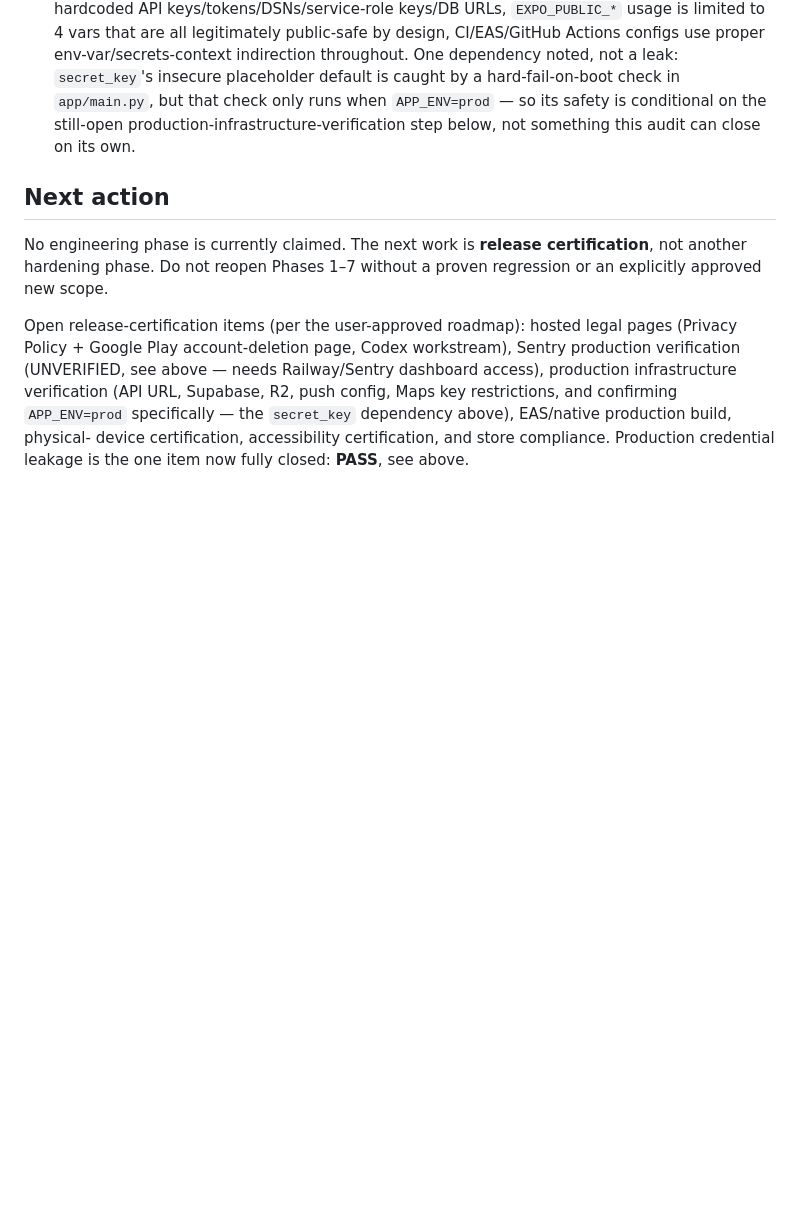
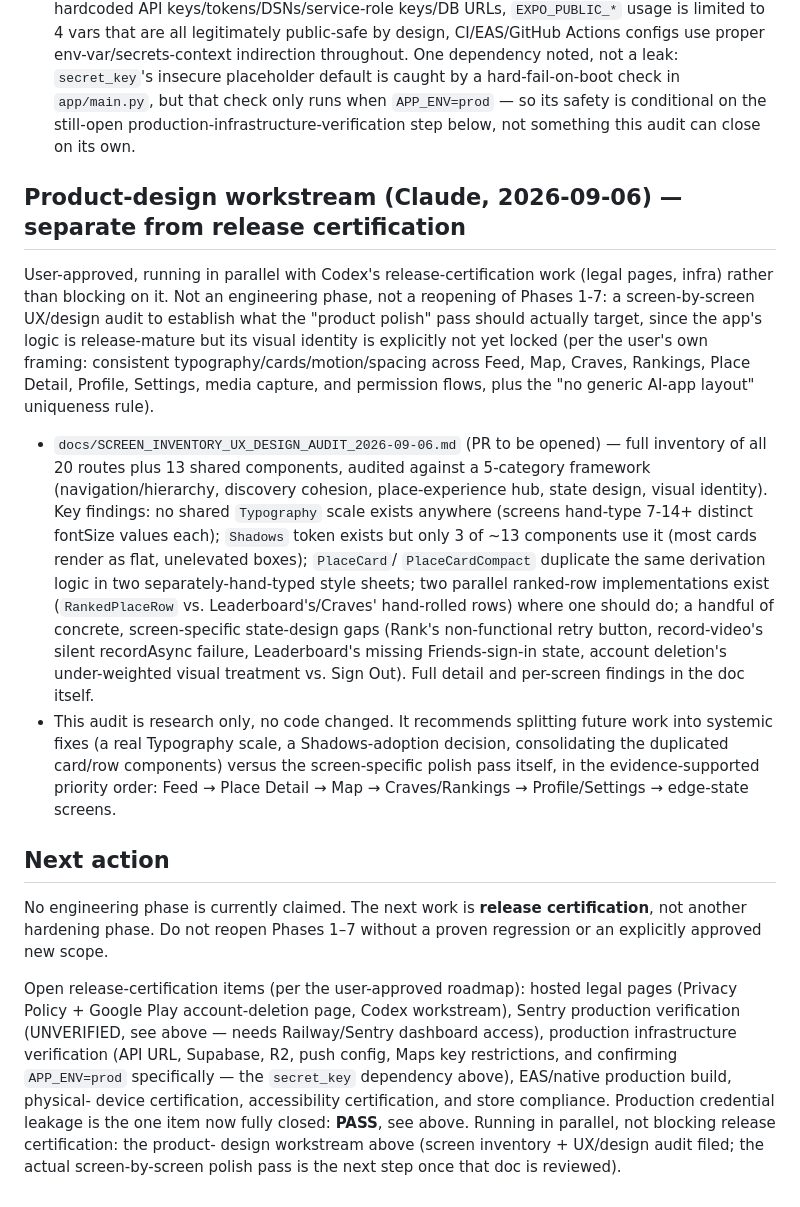
Before and after one commit to Lavish213/CRAVE, a Markdown page: .agent-bridge/STATE.md, the part around the change. GitHub-like rendering; blank space fills up the shorter version.

```diff
--- a/.agent-bridge/STATE.md
+++ b/.agent-bridge/STATE.md
@@ -77,6 +77,42 @@ Two small docs-only items, not a reopened phase:
   still-open production-infrastructure-verification step below, not
   something this audit can close on its own.
 
+## Product-design workstream (Claude, 2026-09-06) — separate from release certification
+
+User-approved, running in parallel with Codex's release-certification
+work (legal pages, infra) rather than blocking on it. Not an
+engineering phase, not a reopening of Phases 1-7: a screen-by-screen
+UX/design audit to establish what the "product polish" pass should
+actually target, since the app's logic is release-mature but its
+visual identity is explicitly not yet locked (per the user's own
+framing: consistent typography/cards/motion/spacing across Feed, Map,
+Craves, Rankings, Place Detail, Profile, Settings, media capture, and
+permission flows, plus the "no generic AI-app layout" uniqueness rule).
+
+- `docs/SCREEN_INVENTORY_UX_DESIGN_AUDIT_2026-09-06.md` (PR to be
+  opened) — full inventory of all 20 routes plus 13 shared components,
+  audited against a 5-category framework (navigation/hierarchy,
+  discovery cohesion, place-experience hub, state design, visual
+  identity). Key findings: no shared `Typography` scale exists
+  anywhere (screens hand-type 7-14+ distinct fontSize values each);
+  `Shadows` token exists but only 3 of ~13 components use it (most
+  cards render as flat, unelevated boxes); `PlaceCard`/
+  `PlaceCardCompact` duplicate the same derivation logic in two
+  separately-hand-typed style sheets; two parallel ranked-row
+  implementations exist (`RankedPlaceRow` vs. Leaderboard's/Craves'
+  hand-rolled rows) where one should do; a handful of concrete,
+  screen-specific state-design gaps (Rank's non-functional retry
+  button, record-video's silent recordAsync failure, Leaderboard's
+  missing Friends-sign-in state, account deletion's under-weighted
+  visual treatment vs. Sign Out). Full detail and per-screen findings
+  in the doc itself.
+- This audit is research only, no code changed. It recommends
+  splitting future work into systemic fixes (a real Typography scale,
+  a Shadows-adoption decision, consolidating the duplicated
+  card/row components) versus the screen-specific polish pass itself,
+  in the evidence-supported priority order: Feed → Place Detail → Map
+  → Craves/Rankings → Profile/Settings → edge-state screens.
+
 ## Next action
 
 No engineering phase is currently claimed. The next work is **release certification**, not another hardening phase. Do not reopen Phases 1–7 without a proven regression or an explicitly approved new scope.
@@ -91,3 +127,7 @@ key restrictions, and confirming `APP_ENV=prod` specifically — the
 device certification, accessibility certification, and store
 compliance. Production credential leakage is the one item now fully
 closed: **PASS**, see above.
+Running in parallel, not blocking release certification: the product-
+design workstream above (screen inventory + UX/design audit filed;
+the actual screen-by-screen polish pass is the next step once that
+doc is reviewed).
```
Also changed, not shown: docs/SCREEN_INVENTORY_UX_DESIGN_AUDIT_2026-09-06.md (added, +392 -0 lines).
